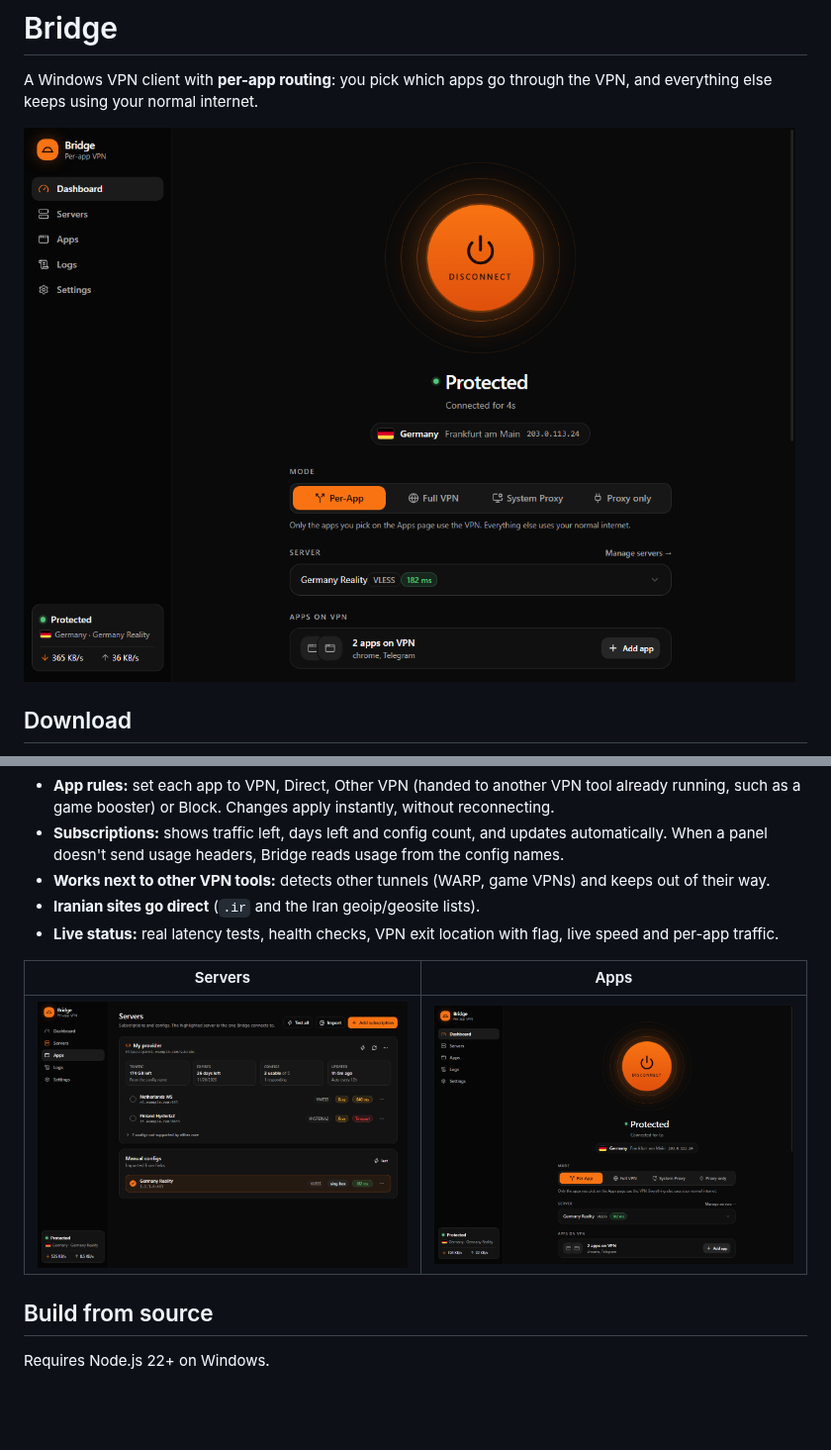
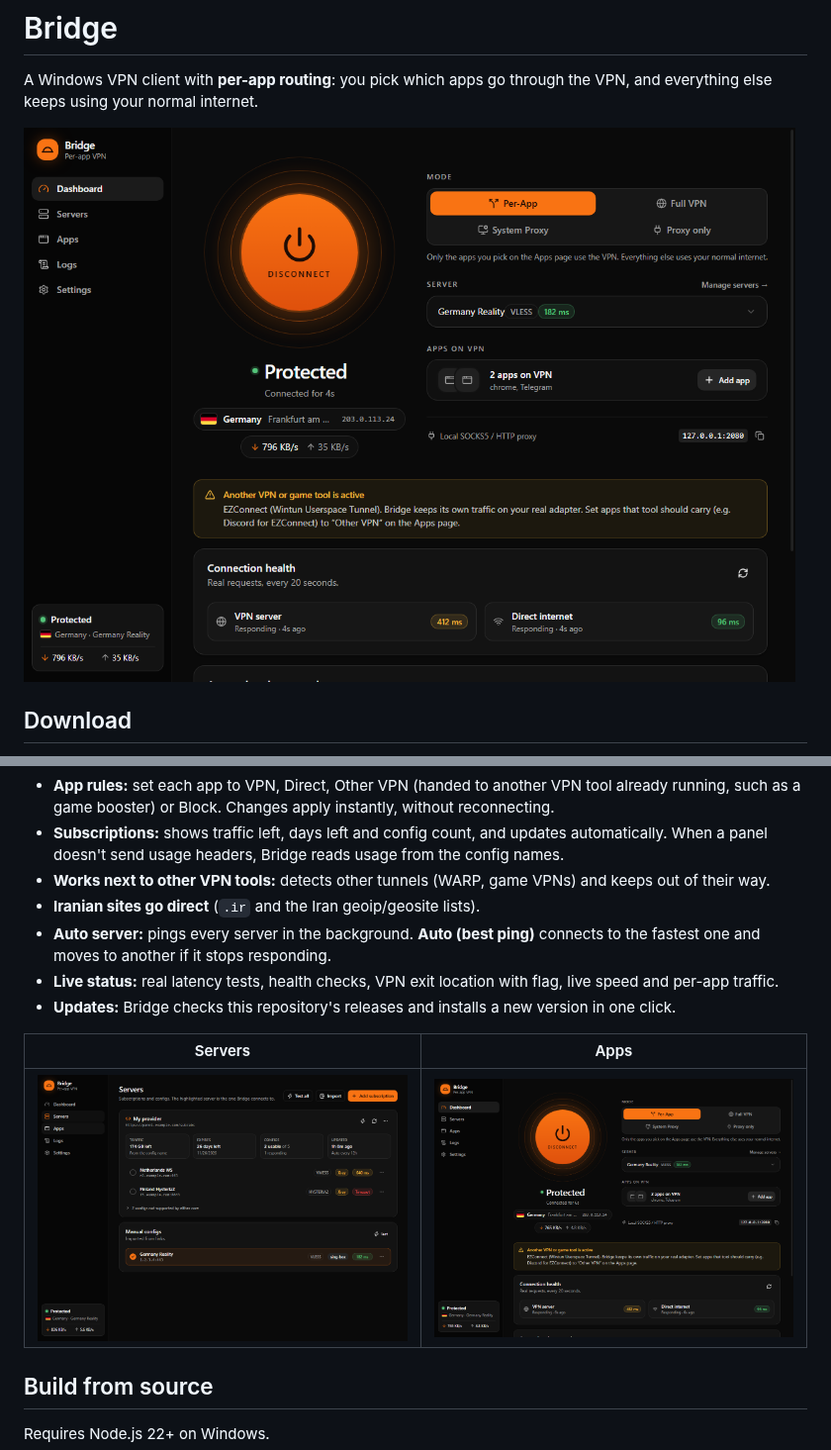
Before and after one commit to m4hdisa/Bridge-app, a Markdown page: README.md, 2 parts joined by grey strips. Shown at 99% size. Rendered like a GitHub page; pictures changed too: docs/apps.png, docs/dashboard.png, docs/servers.png; blank space fills up the shorter version.

Commit message:
v0.3.3: two-column dashboard, auto ping and Auto (best ping) server with failover, update checker
Co-Authored-By: Claude Opus 5.5 <noreply@anthropic.com>

```diff
--- a/README.md
+++ b/README.md
@@ -23,7 +23,9 @@ Per-App and Full VPN modes need administrator rights. Bridge offers a "Restart a
 - **Subscriptions:** shows traffic left, days left and config count, and updates automatically. When a panel doesn't send usage headers, Bridge reads usage from the config names.
 - **Works next to other VPN tools:** detects other tunnels (WARP, game VPNs) and keeps out of their way.
 - **Iranian sites go direct** (`.ir` and the Iran geoip/geosite lists).
+- **Auto server:** pings every server in the background. **Auto (best ping)** connects to the fastest one and moves to another if it stops responding.
 - **Live status:** real latency tests, health checks, VPN exit location with flag, live speed and per-app traffic.
+- **Updates:** Bridge checks this repository's releases and installs a new version in one click.
 
 | Servers | Apps |
 |---|---|
```
Also changed, not shown: PROJECT.md (+8 -2 lines), 13 other files.
